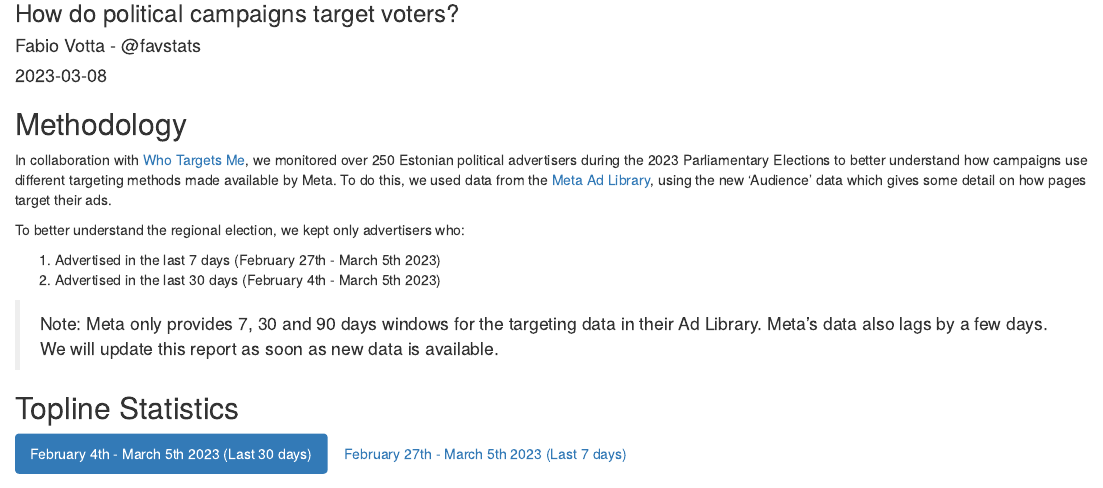
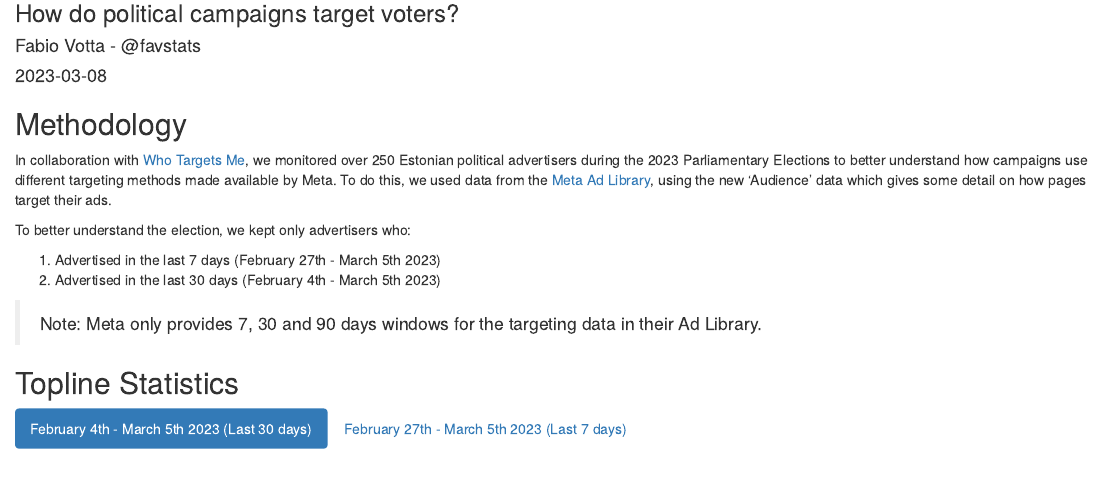
Before and after one commit to favstats/EstoniaElection2023, an R Markdown document (index.Rmd): the page in a window 1100 px wide, from 80 px down. Rendered offline with R 4.5, knitr and Pandoc, with nearby package versions; drawn as R Markdown's standard HTML page in place of the format the file asks for; some code elsewhere in the file could not run offline.

Commit message:
final update

```diff
--- a/index.Rmd
+++ b/index.Rmd
@@ -153,14 +153,14 @@ team_df <- readRDS(url(teams))
 
 In collaboration with [Who Targets Me](https://whotargets.me/), we monitored over 250 Estonian political advertisers during the 2023 Parliamentary Elections to better understand how campaigns use different targeting methods made available by Meta. To do this, we used data from the [Meta Ad Library](https://www.facebook.com/ads/library/), using the new 'Audience' data which gives some detail on how pages target their ads.
 
-To better understand the regional election, we kept only advertisers who:
+To better understand the election, we kept only advertisers who:
 
 1. Advertised in the last 7 days (`r last7days_string`)
 2. Advertised in the last 30 days (`r last30days_string`)
 
 
 
-> Note: Meta only provides 7, 30 and 90 days windows for the targeting data in their Ad Library. Meta's data also lags by a few days. We will update this report as soon as new data is available.
+> Note: Meta only provides 7, 30 and 90 days windows for the targeting data in their Ad Library.
 
 ## Topline Statistics  {.tabset .tabset-fade .tabset-pills}
 
```
Also changed, not shown: 22 other files.
